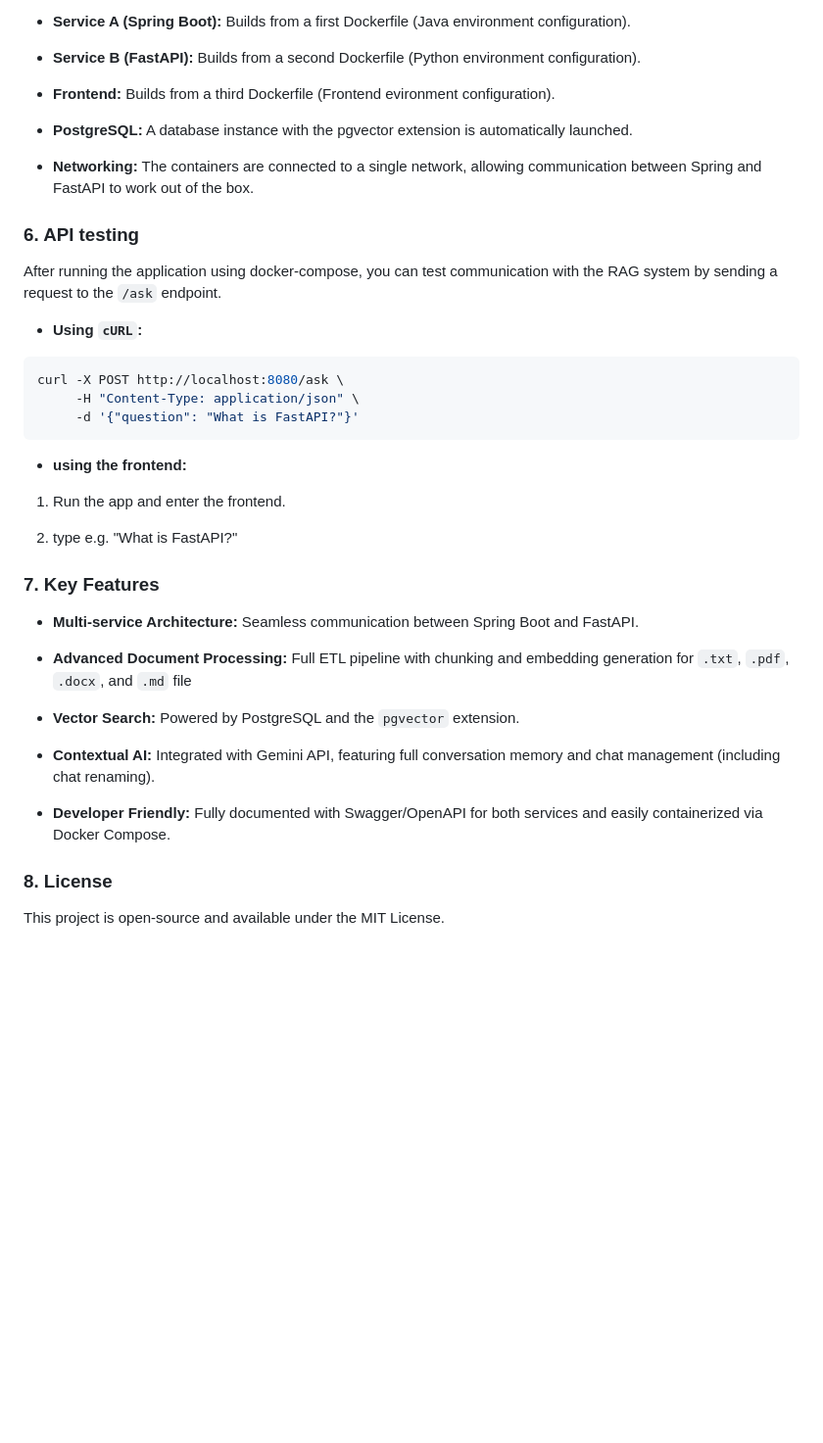
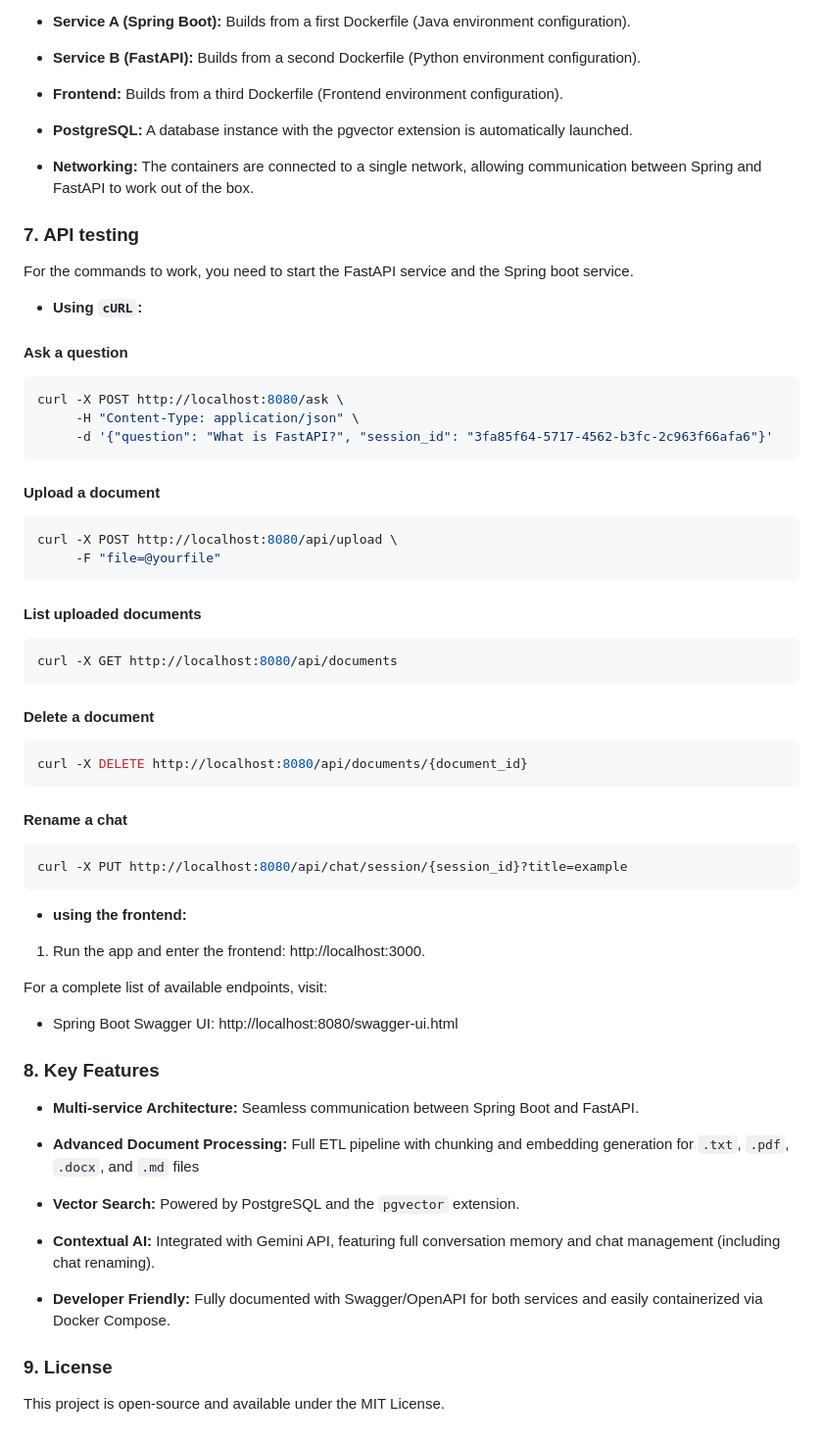
Before and after one commit to DiegoCreator/spring-fastapi-rag, a Markdown page: README.md, the part around one of its changes. Shown at 98% size. Drawn GitHub-style; blank space fills up the shorter version.

Commit message:
docs: update README.md to reflect project architecture and feature updates
- Clarify roles of Spring Boot (API Gateway) and FastAPI (AI core & CRUD)
- Add 'AI Models' section documenting Gemini 2.5 and local all-MiniLM-L6-v2
- Include explicit cURL examples for upload, delete, document listing, and chat renaming
- Update project tree and formatting for better readability

````diff
--- a/README.md
+++ b/README.md
@@ -100,35 +118,64 @@ docker-compose up --build
 
 * **Service B (FastAPI):** Builds from a second Dockerfile (Python environment configuration).
 
-* **Frontend:**  Builds from a third Dockerfile (Frontend evironment configuration).
+* **Frontend:**  Builds from a third Dockerfile (Frontend environment configuration).
 
 * **PostgreSQL:** A database instance with the pgvector extension is automatically launched.
 
 * **Networking:** The containers are connected to a single network, allowing communication between Spring and FastAPI to work out of the box.
 
-### 6. API testing
+### 7. API testing
 
-After running the application using docker-compose, you can test communication with the RAG system by sending a request to the `/ask` endpoint.
+For the commands to work, you need to start the FastAPI service and the Spring boot service.
 
 * **Using `cURL`:**
+
+#### Ask a question
 
 ```bash
 curl -X POST http://localhost:8080/ask \
      -H "Content-Type: application/json" \
-     -d '{"question": "What is FastAPI?"}'
+     -d '{"question": "What is FastAPI?", "session_id": "3fa85f64-5717-4562-b3fc-2c963f66afa6"}'
+```
+
+#### Upload a document
+
+```bash
+curl -X POST http://localhost:8080/api/upload \
+     -F "file=@yourfile"
+```
+
+#### List uploaded documents
+
+```bash
+curl -X GET http://localhost:8080/api/documents
+```
+
+#### Delete a document
+
+```bash
+curl -X DELETE http://localhost:8080/api/documents/{document_id}
+```
+
+#### Rename a chat
+
+```bash
+curl -X PUT http://localhost:8080/api/chat/session/{session_id}?title=example
 ```
 
 * **using the frontend:**
 
-1. Run the app and enter the frontend.
+1. Run the app and enter the frontend: http://localhost:3000.
 
-2. type e.g. "What is FastAPI?"
+For a complete list of available endpoints, visit:
 
-### 7. Key Features
+* Spring Boot Swagger UI: http://localhost:8080/swagger-ui.html
+
+### 8. Key Features
 
 * **Multi-service Architecture:** Seamless communication between Spring Boot and FastAPI.
 
-* **Advanced Document Processing:** Full ETL pipeline with chunking and embedding generation for `.txt`, `.pdf`, `.docx`, and `.md` file
+* **Advanced Document Processing:** Full ETL pipeline with chunking and embedding generation for `.txt`, `.pdf`, `.docx`, and `.md` files
 
 * **Vector Search:** Powered by PostgreSQL and the `pgvector` extension.
 
@@ -136,6 +183,6 @@ curl -X POST http://localhost:8080/ask \
 
 * **Developer Friendly:** Fully documented with Swagger/OpenAPI for both services and easily containerized via Docker Compose.
 
-### 8. License
+### 9. License
 
 This project is open-source and available under the MIT License.
````
Also changed, not shown: other parts of README.md (+24 -6 lines).
